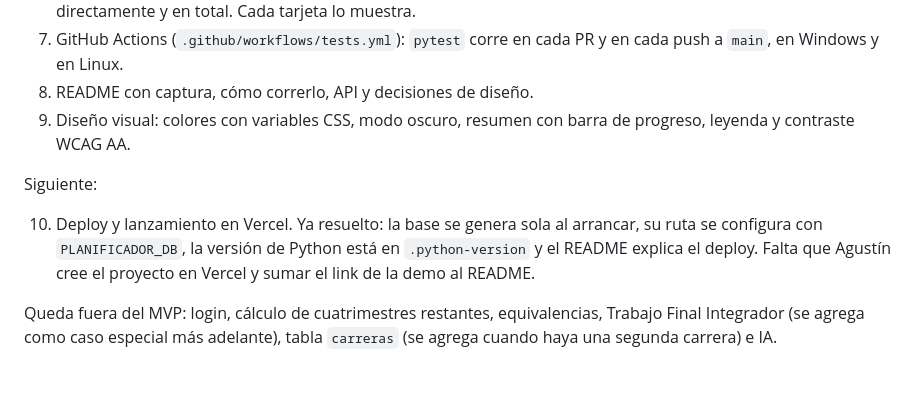
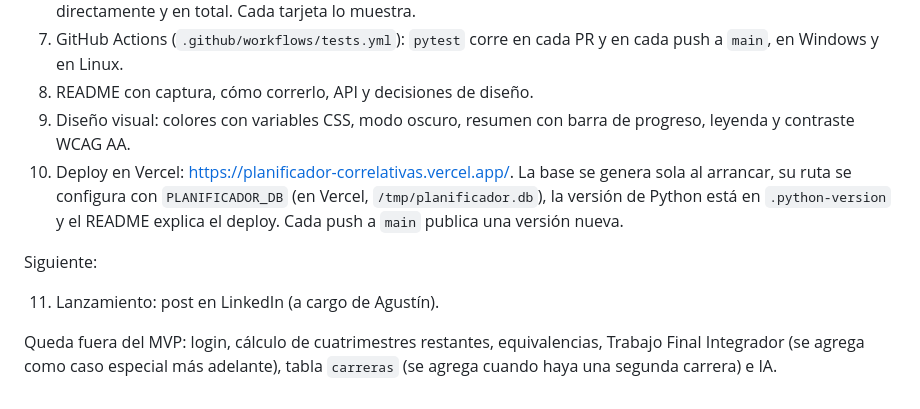
Before and after one commit to TTubi/planificador-correlativas, a Markdown page: CLAUDE.md, the part around the change. Drawn GitHub-style.

```diff
--- a/CLAUDE.md
+++ b/CLAUDE.md
@@ -106,9 +106,10 @@ Hecho:
 7. GitHub Actions (`.github/workflows/tests.yml`): `pytest` corre en cada PR y en cada push a `main`, en Windows y en Linux.
 8. README con captura, cómo correrlo, API y decisiones de diseño.
 9. Diseño visual: colores con variables CSS, modo oscuro, resumen con barra de progreso, leyenda y contraste WCAG AA.
+10. Deploy en Vercel: <https://planificador-correlativas.vercel.app/>. La base se genera sola al arrancar, su ruta se configura con `PLANIFICADOR_DB` (en Vercel, `/tmp/planificador.db`), la versión de Python está en `.python-version` y el README explica el deploy. Cada push a `main` publica una versión nueva.
 
 Siguiente:
 
-10. Deploy y lanzamiento en Vercel. Ya resuelto: la base se genera sola al arrancar, su ruta se configura con `PLANIFICADOR_DB`, la versión de Python está en `.python-version` y el README explica el deploy. Falta que Agustín cree el proyecto en Vercel y sumar el link de la demo al README.
+11. Lanzamiento: post en LinkedIn (a cargo de Agustín).
 
 Queda fuera del MVP: login, cálculo de cuatrimestres restantes, equivalencias, Trabajo Final Integrador (se agrega como caso especial más adelante), tabla `carreras` (se agrega cuando haya una segunda carrera) e IA.
```
Also changed, not shown: README.md (+5 -5 lines).
